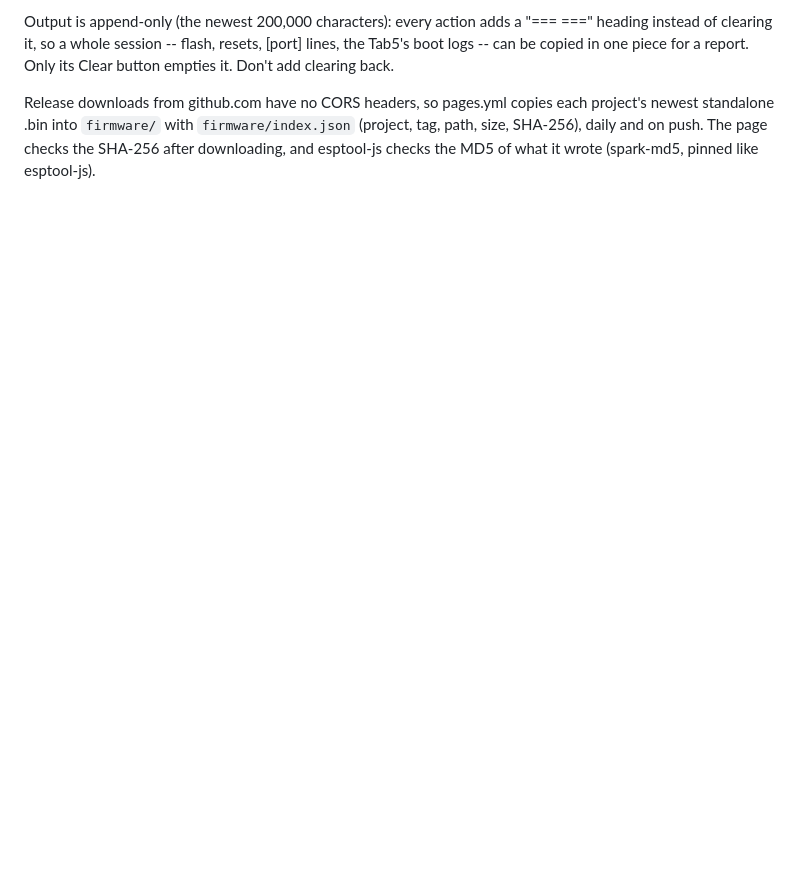
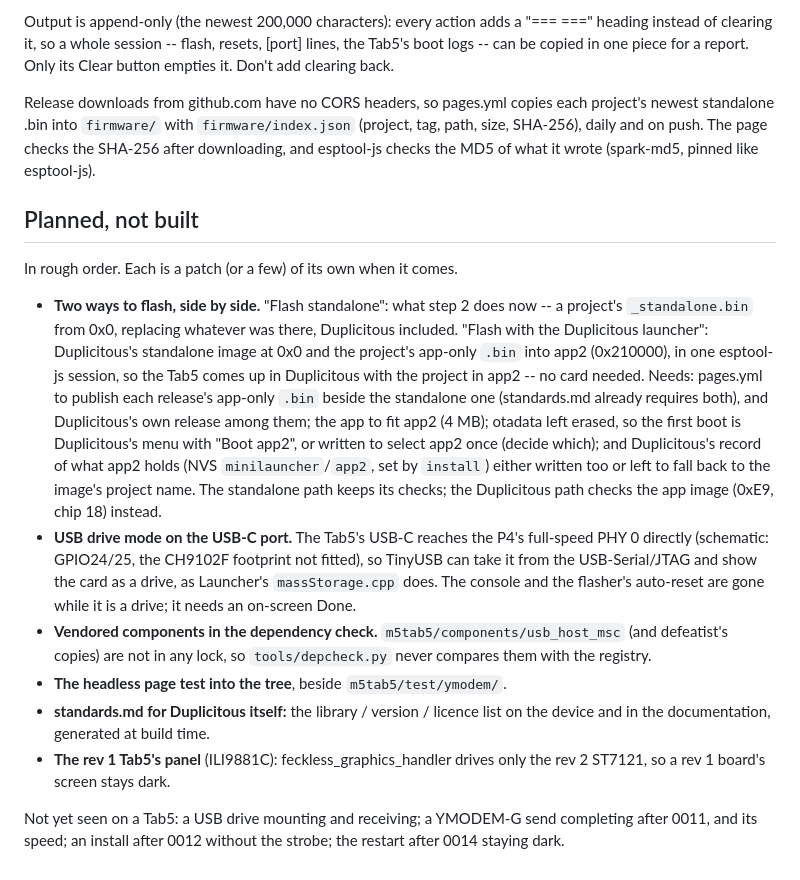
Before and after one commit to Sudrien/avoidant-launcher-for-m5tab5, a Markdown page: CLAUDE.md, the part around one of its changes. GitHub-like rendering; blank space fills up the shorter version.

```diff
--- a/CLAUDE.md
+++ b/CLAUDE.md
@@ -108,3 +156,44 @@ After any reset the page makes (flash, chip read, the output view's Reset, booti
 Output is append-only (the newest 200,000 characters): every action adds a "=== <time> <action> ===" heading instead of clearing it, so a whole session -- flash, resets, [port] lines, the Tab5's boot logs -- can be copied in one piece for a report. Only its Clear button empties it. Don't add clearing back.
 
 Release downloads from github.com have no CORS headers, so pages.yml copies each project's newest standalone .bin into `firmware/` with `firmware/index.json` (project, tag, path, size, SHA-256), daily and on push. The page checks the SHA-256 after downloading, and esptool-js checks the MD5 of what it wrote (spark-md5, pinned like esptool-js).
+
+## Planned, not built
+
+In rough order. Each is a patch (or a few) of its own when it comes.
+
+- **Two ways to flash, side by side.** "Flash standalone": what step 2
+  does now -- a project's `_standalone.bin` from 0x0, replacing whatever
+  was there, Duplicitous included. "Flash with the Duplicitous
+  launcher": Duplicitous's standalone image at 0x0 and the project's
+  app-only `.bin` into app2 (0x210000), in one esptool-js session, so
+  the Tab5 comes up in Duplicitous with the project in app2 -- no card
+  needed. Needs: pages.yml to publish each release's app-only `.bin`
+  beside the standalone one (standards.md already requires both), and
+  Duplicitous's own release among them; the app to fit app2 (4 MB);
+  otadata left erased, so the first boot is Duplicitous's menu with
+  "Boot app2", or written to select app2 once (decide which); and
+  Duplicitous's record of what app2 holds (NVS `minilauncher`/`app2`,
+  set by `install`) either written too or left to fall back to the
+  image's project name. The standalone path keeps its checks; the
+  Duplicitous path checks the app image (0xE9, chip 18) instead.
+- **USB drive mode on the USB-C port.** The Tab5's USB-C reaches the
+  P4's full-speed PHY 0 directly (schematic: GPIO24/25, the CH9102F
+  footprint not fitted), so TinyUSB can take it from the USB-Serial/JTAG
+  and show the card as a drive, as Launcher's `massStorage.cpp` does.
+  The console and the flasher's auto-reset are gone while it is a
+  drive; it needs an on-screen Done.
+- **Vendored components in the dependency check.**
+  `m5tab5/components/usb_host_msc` (and defeatist's copies) are not in
+  any lock, so `tools/depcheck.py` never compares them with the
+  registry.
+- **The headless page test into the tree**, beside
+  `m5tab5/test/ymodem/`.
+- **standards.md for Duplicitous itself:** the library / version /
+  licence list on the device and in the documentation, generated at
+  build time.
+- **The rev 1 Tab5's panel** (ILI9881C): feckless_graphics_handler
+  drives only the rev 2 ST7121, so a rev 1 board's screen stays dark.
+
+Not yet seen on a Tab5: a USB drive mounting and receiving; a YMODEM-G
+send completing after 0011, and its speed; an install after 0012
+without the strobe; the restart after 0014 staying dark.
```
Also changed, not shown: other parts of CLAUDE.md (+50 -2 lines), ARCHITECTURE.md (+7 -0 lines).
